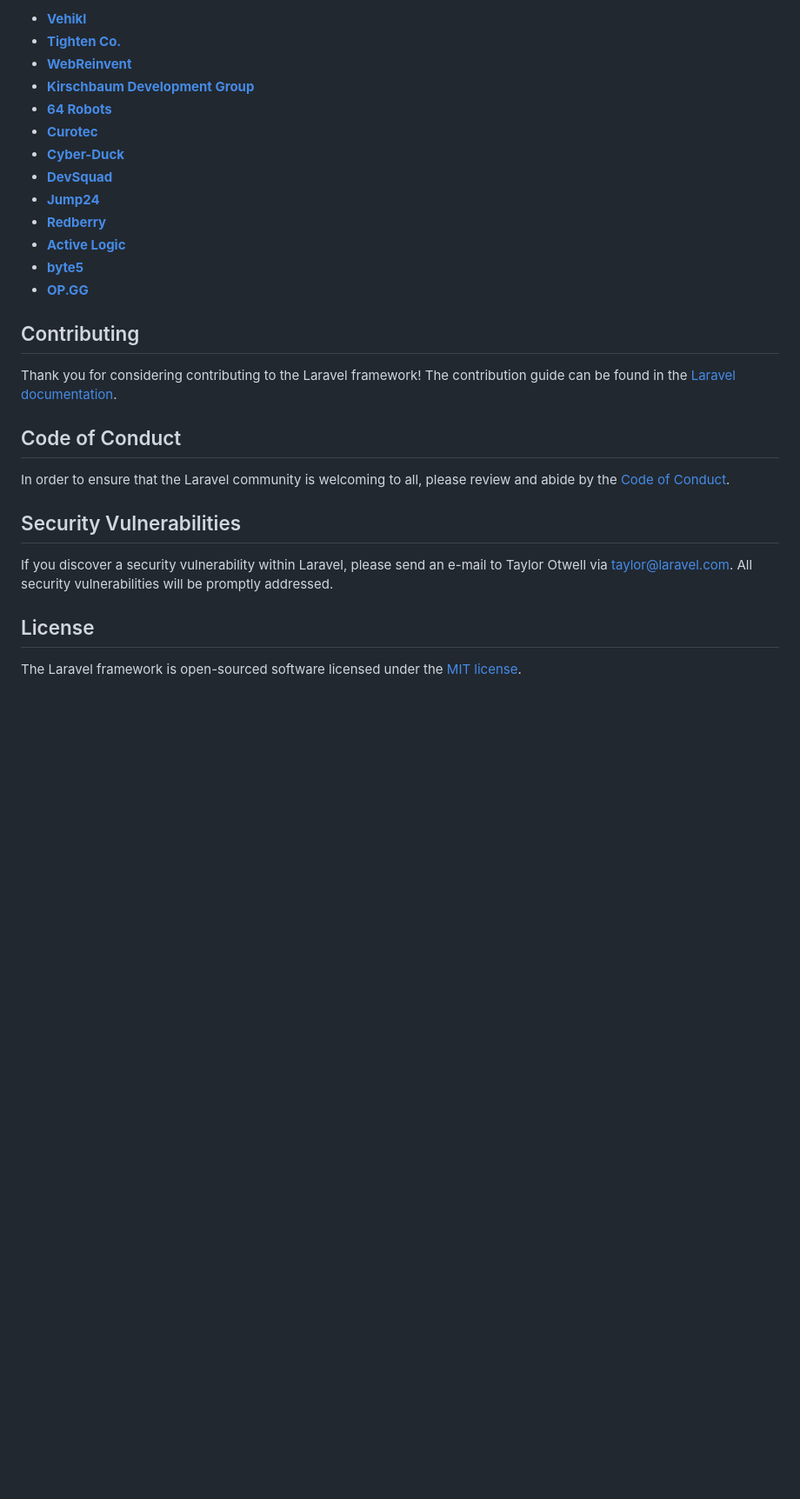
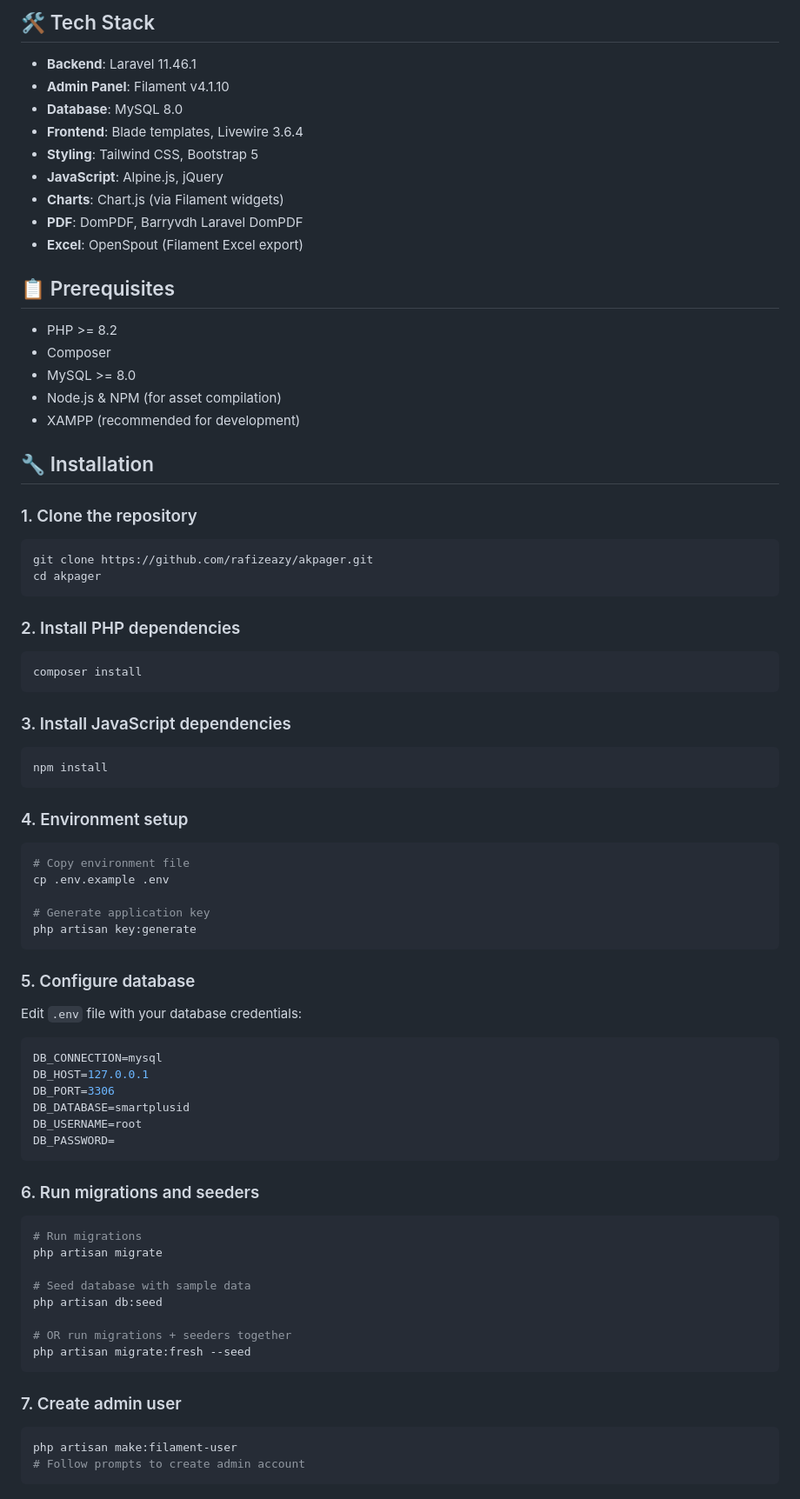
Before and after one commit to rafizeazy/akpager, a Markdown page: README.md, the part around the change printed below. Shown: that part at 87% size. GitHub-like rendering; blank space fills up the shorter version.

Commit message:
docs: update README with project details and setup instructions

````diff
--- a/README.md
+++ b/README.md
@@ -37,30 +55,77 @@ We would like to extend our thanks to the following sponsors for funding Laravel
 
-- **[Vehikl](https://vehikl.com/)**
-- **[Tighten Co.](https://tighten.co)**
-- **[WebReinvent](https://webreinvent.com/)**
-- **[Kirschbaum Development Group](https://kirschbaumdevelopment.com)**
-- **[64 Robots](https://64robots.com)**
-- **[Curotec](https://www.curotec.com/services/technologies/laravel/)**
-- **[Cyber-Duck](https://cyber-duck.co.uk)**
-- **[DevSquad](https://devsquad.com/hire-laravel-developers)**
-- **[Jump24](https://jump24.co.uk)**
-- **[Redberry](https://redberry.international/laravel/)**
-- **[Active Logic](https://activelogic.com)**
-- **[byte5](https://byte5.de)**
-- **[OP.GG](https://op.gg)**
+## 🛠️ Tech Stack
 
-## Contributing
+- **Backend**: Laravel 11.46.1
+- **Admin Panel**: Filament v4.1.10
+- **Database**: MySQL 8.0
+- **Frontend**: Blade templates, Livewire 3.6.4
+- **Styling**: Tailwind CSS, Bootstrap 5
+- **JavaScript**: Alpine.js, jQuery
+- **Charts**: Chart.js (via Filament widgets)
+- **PDF**: DomPDF, Barryvdh Laravel DomPDF
+- **Excel**: OpenSpout (Filament Excel export)
 
-Thank you for considering contributing to the Laravel framework! The contribution guide can be found in the [Laravel documentation](https://laravel.com/docs/contributions).
+## 📋 Prerequisites
 
-## Code of Conduct
+- PHP >= 8.2
+- Composer
+- MySQL >= 8.0
+- Node.js & NPM (for asset compilation)
+- XAMPP (recommended for development)
 
-In order to ensure that the Laravel community is welcoming to all, please review and abide by the [Code of Conduct](https://laravel.com/docs/contributions#code-of-conduct).
+## 🔧 Installation
 
-## Security Vulnerabilities
+### 1. Clone the repository
+```bash
+git clone https://github.com/rafizeazy/akpager.git
+cd akpager
+```
 
-If you discover a security vulnerability within Laravel, please send an e-mail to Taylor Otwell via [taylor@laravel.com](mailto:taylor@laravel.com). All security vulnerabilities will be promptly addressed.
+### 2. Install PHP dependencies
+```bash
+composer install
+```
 
-## License
+### 3. Install JavaScript dependencies
+```bash
+npm install
+```
 
-The Laravel framework is open-sourced software licensed under the [MIT license](https://opensource.org/licenses/MIT).
+### 4. Environment setup
+```bash
+# Copy environment file
+cp .env.example .env
+
+# Generate application key
+php artisan key:generate
+```
+
+### 5. Configure database
+Edit `.env` file with your database credentials:
+```env
+DB_CONNECTION=mysql
+DB_HOST=127.0.0.1
+DB_PORT=3306
+DB_DATABASE=smartplusid
+DB_USERNAME=root
+DB_PASSWORD=
+```
+
+### 6. Run migrations and seeders
+```bash
+# Run migrations
+php artisan migrate
+
+# Seed database with sample data
+php artisan db:seed
+
+# OR run migrations + seeders together
+php artisan migrate:fresh --seed
+```
+
+### 7. Create admin user
+```bash
+php artisan make:filament-user
+# Follow prompts to create admin account
+```
+
````
Also changed, not shown: other parts of README.md (+189 -22 lines).
